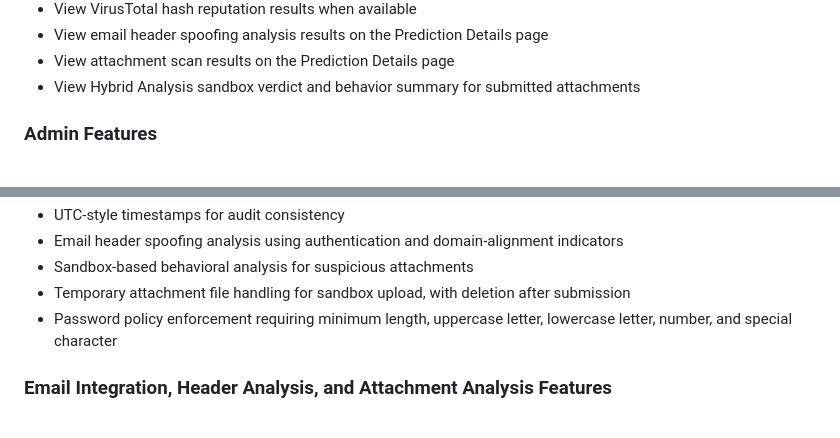
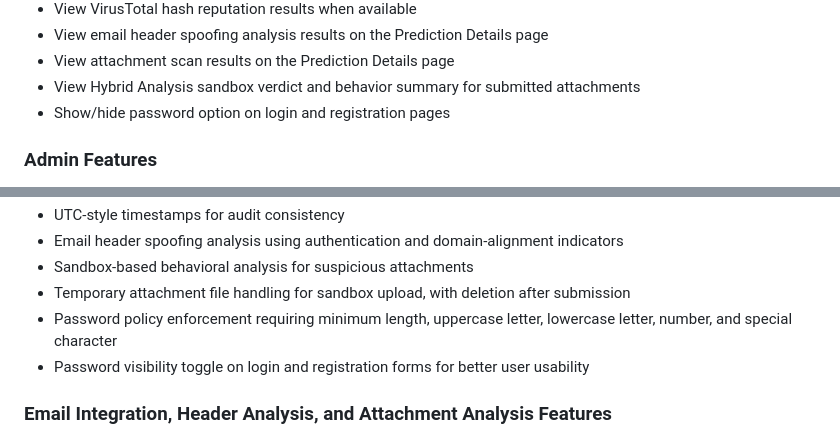
Before and after one commit to vlaw1217/Cyber-Security-Capstone-Project-, a Markdown page: README.md, 2 parts joined by grey strips. Rendered like a GitHub page.

Commit message:
Update README.md under Security and User Features for the adding visibility toggle in login and registration pages

```diff
--- a/README.md
+++ b/README.md
@@ -276,6 +276,7 @@ By the end of Phase 2, the project is expected to include:
 - View email header spoofing analysis results on the Prediction Details page
 - View attachment scan results on the Prediction Details page
 - View Hybrid Analysis sandbox verdict and behavior summary for submitted attachments
+- Show/hide password option on login and registration pages
 
 ### Admin Features
 
@@ -304,6 +305,7 @@ By the end of Phase 2, the project is expected to include:
 - Sandbox-based behavioral analysis for suspicious attachments
 - Temporary attachment file handling for sandbox upload, with deletion after submission
 - Password policy enforcement requiring minimum length, uppercase letter, lowercase letter, number, and special character
+- Password visibility toggle on login and registration forms for better user usability
 
 ### Email Integration, Header Analysis, and Attachment Analysis Features
 
```
